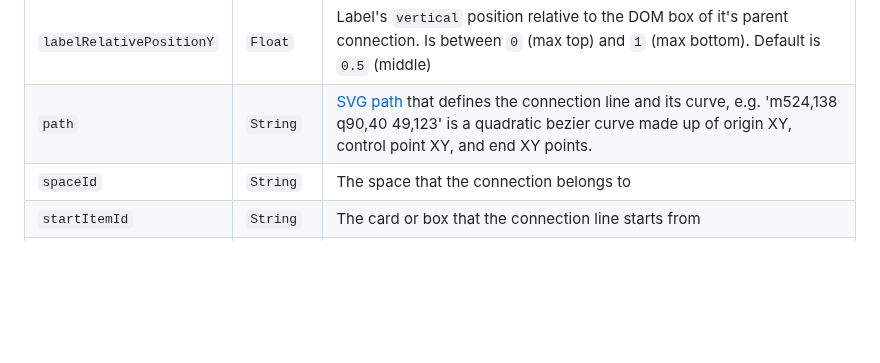
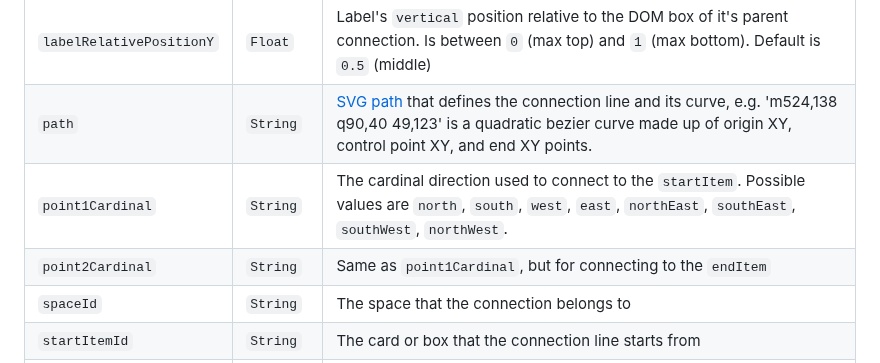
Before and after one commit to kinopio-club/kinopio-help, a Markdown page: api/index.md, the part around the change. GitHub-like rendering; blank space fills up the shorter version.

Commit message:
api attrs: add connection point1Cardinal point2Cardinal

```diff
--- a/api/index.md
+++ b/api/index.md
@@ -335,6 +335,8 @@ Name | Type | Description
 <code class="connections">labelRelativePositionX</code>    | `Float` | Label's `horizontal` position relative to the DOM box of it's parent connection. Is between `0` (max left) and `1` (max right). Default is `0.5` (middle)
 <code class="connections">labelRelativePositionY</code>    | `Float` | Label's `vertical` position relative to the DOM box of it's parent connection. Is between `0` (max top) and `1` (max bottom). Default is `0.5` (middle)
 <code class="connections">path</code>              | `String` | <a href="https://developer.mozilla.org/en-US/docs/Web/SVG/Tutorial/Paths">SVG path</a> that defines the connection line and its curve, e.g. 'm524,138 q90,40 49,123' is a quadratic bezier curve made up of origin XY, control point XY, and end XY points.
+<code class="connections">point1Cardinal</code>    | `String` | The cardinal direction used to connect to the `startItem`. Possible values are `north`, `south`, `west`, `east`, `northEast`, `southEast`, `southWest`, `northWest`.
+<code class="connections">point2Cardinal</code>    | `String` | Same as `point1Cardinal`, but for connecting to the `endItem`
 <code class="connections">spaceId</code>           | `String` | The space that the connection belongs to
 <code class="connections">startItemId</code>       | `String` | The card or box that the connection line starts from
 <code class="connections">updatedAt</code>         | `String`  | The date when any changes to the connection were made
```
